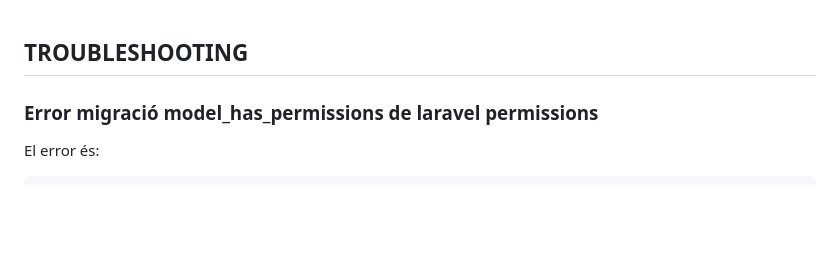
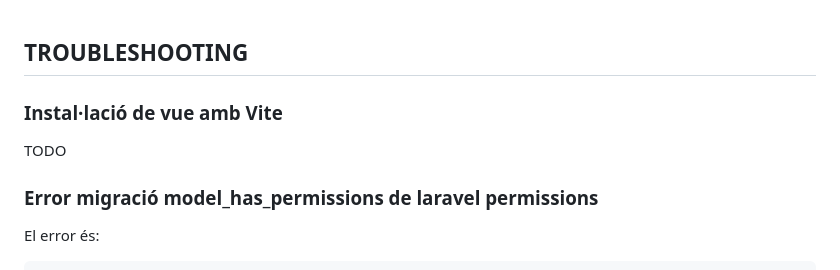
Before and after one commit to AleixMS5/casteaching, a Markdown page: README.md, the part around the change. Rendered like a GitHub page; blank space fills up the shorter version.

```diff
--- a/README.md
+++ b/README.md
@@ -1,4 +1,8 @@
 ## TROUBLESHOOTING
+
+### Instal·lació de vue amb Vite
+
+TODO
 
 ### Error migració model_has_permissions de laravel permissions
 
```
